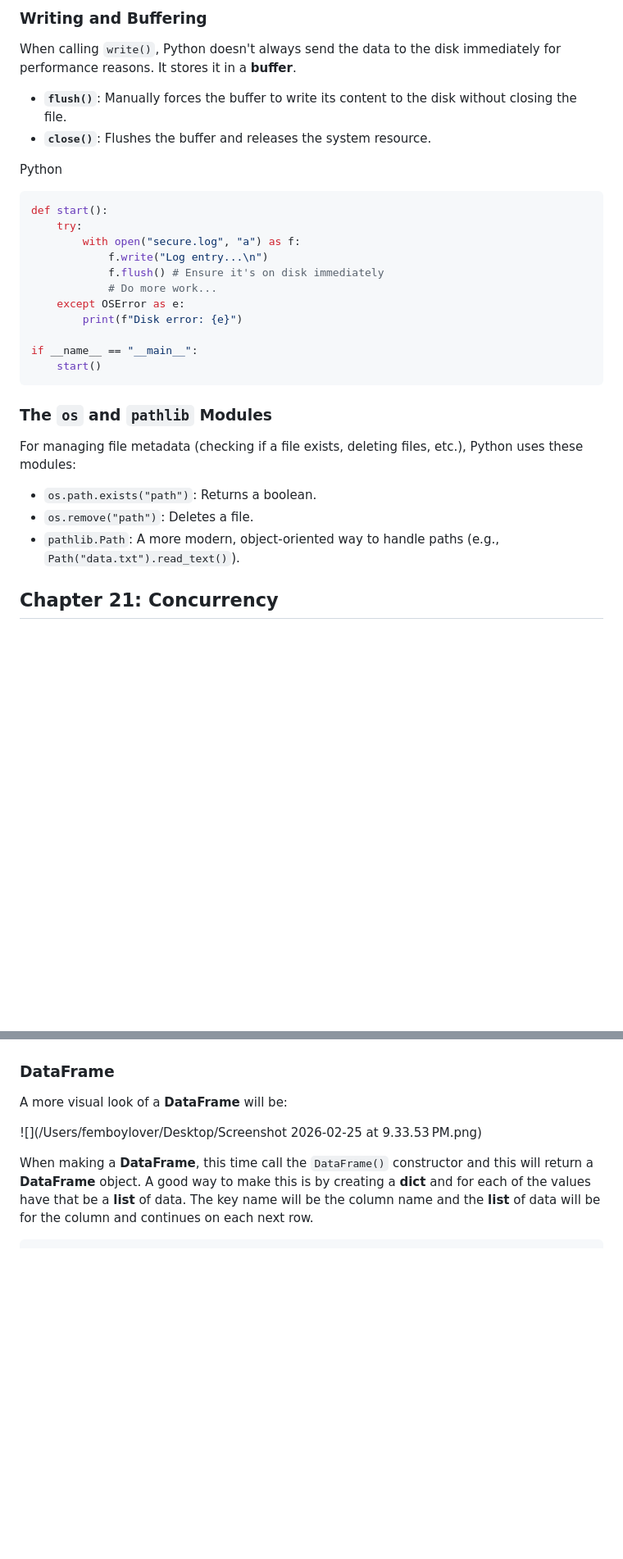
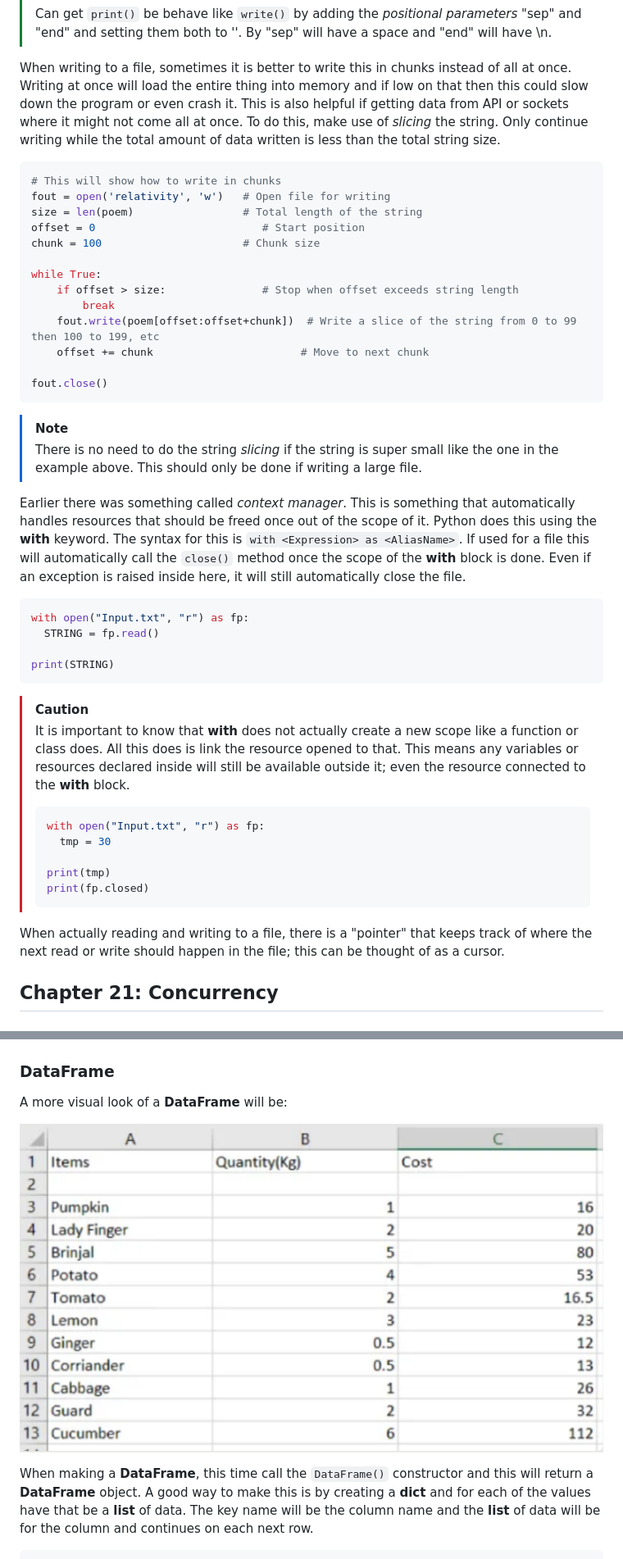
Before and after one commit to Little-UWU-Femboy/Learning, a Markdown page: Notes/Database/Python.md, 2 parts joined by grey strips. Shown: that part at 82% size. GitHub-like rendering; pictures changed too: Notes/Assets/DataFrame.png (added); blank space fills up the shorter version.

````diff
--- a/Notes/Database/Python.md
+++ b/Notes/Database/Python.md
@@ -1802,33 +1847,49 @@ In Python, it is standard practice to use the `with` statement. This ensures the
-### Writing and Buffering
-
-When calling `write()`, Python doesn't always send the data to the disk immediately for performance reasons. It stores it in a **buffer**.
-
-- **`flush()`**: Manually forces the buffer to write its content to the disk without closing the file.
-- **`close()`**: Flushes the buffer and releases the system resource.
-
-Python
-
-```python
-def start():
-    try:
-        with open("secure.log", "a") as f:
-            f.write("Log entry...\n")
-            f.flush() # Ensure it's on disk immediately
-            # Do more work...
-    except OSError as e:
-        print(f"Disk error: {e}")
-
-if __name__ == "__main__":
-    start()
-```
-
-### The `os` and `pathlib` Modules
-
-For managing file metadata (checking if a file exists, deleting files, etc.), Python uses these modules:
-
-- `os.path.exists("path")`: Returns a boolean.
-- `os.remove("path")`: Deletes a file.
-- `pathlib.Path`: A more modern, object-oriented way to handle paths (e.g., `Path("data.txt").read_text()`).
+> Can get `print()` be behave like `write()` by adding the *positional parameters* "sep" and "end" and setting them both to ''. By "sep" will have a space and "end" will have \n.
+
+When writing to a file, sometimes it is better to write this in chunks instead of all at once. Writing at once will load the entire thing into memory and if low on that then this could slow down the program or even crash it. This is also helpful if getting data from API or sockets where it might not come all at once. To do this, make use of *slicing* the string. Only continue writing while the total amount of data written is less than the total string size.
+
+```python
+# This will show how to write in chunks
+fout = open('relativity', 'w')   # Open file for writing
+size = len(poem)                 # Total length of the string
+offset = 0                          # Start position
+chunk = 100                      # Chunk size
+
+while True:
+    if offset > size:               # Stop when offset exceeds string length
+        break
+    fout.write(poem[offset:offset+chunk])  # Write a slice of the string from 0 to 99 then 100 to 199, etc
+    offset += chunk                       # Move to next chunk
+
+fout.close()
+```
+
+> [!NOTE]
+>
+> There is no need to do the string *slicing* if the string is super small like the one in the example above. This should only be done if writing a large file.
+
+Earlier there was something called *context manager*. This is something that automatically handles resources that should be freed once out of the scope of it. Python does this using the **with** keyword. The syntax for this is `with <Expression> as <AliasName>`. If used for a file this will automatically call the `close()` method once the scope of the **with** block is done. Even if an exception is raised inside here, it will still automatically close the file.
+
+```python
+with open("Input.txt", "r") as fp:
+  STRING = fp.read()
+
+print(STRING)
+```
+
+> [!CAUTION]
+>
+> It is important to know that **with** does not actually create a new scope like a function or class does. All this does is link the resource opened to that. This means any variables or resources declared inside will still be available outside it; even the resource connected to the **with** block.
+>
+> ```python
+> with open("Input.txt", "r") as fp:
+>   tmp = 30
+>
+> print(tmp)
+> print(fp.closed)
+> ```
+
+When actually reading and writing to a file, there is a "pointer" that keeps track of where the next read or write should happen in the file; this can be thought of as a cursor.
 
 ## Chapter 21: Concurrency
 
@@ -2295,7 +2356,7 @@ Just like with numpys *Boolean indexing*, the same thing can be done like `serie
 
 A more visual look of a **DataFrame** will be:
 
-![](/Users/femboylover/Desktop/Screenshot 2026-02-25 at 9.33.53 PM.png)
+![DataFrameImage](../Assets/DataFrame.png)
 
 When making a **DataFrame**, this time call the `DataFrame()` constructor and this will return a **DataFrame** object. A good way to make this is by creating a **dict** and for each of the values have that be a **list** of data. The key name will be the column name and the **list** of data will be for the column  and continues on each next row.
 
````
Also changed, not shown: other parts of Notes/Database/Python.md (+119 -74 lines), Notes/Extra/InstalledApps.md (deleted, +0 -27 lines), Notes/Assets/Series.png (added), 3 other files.
